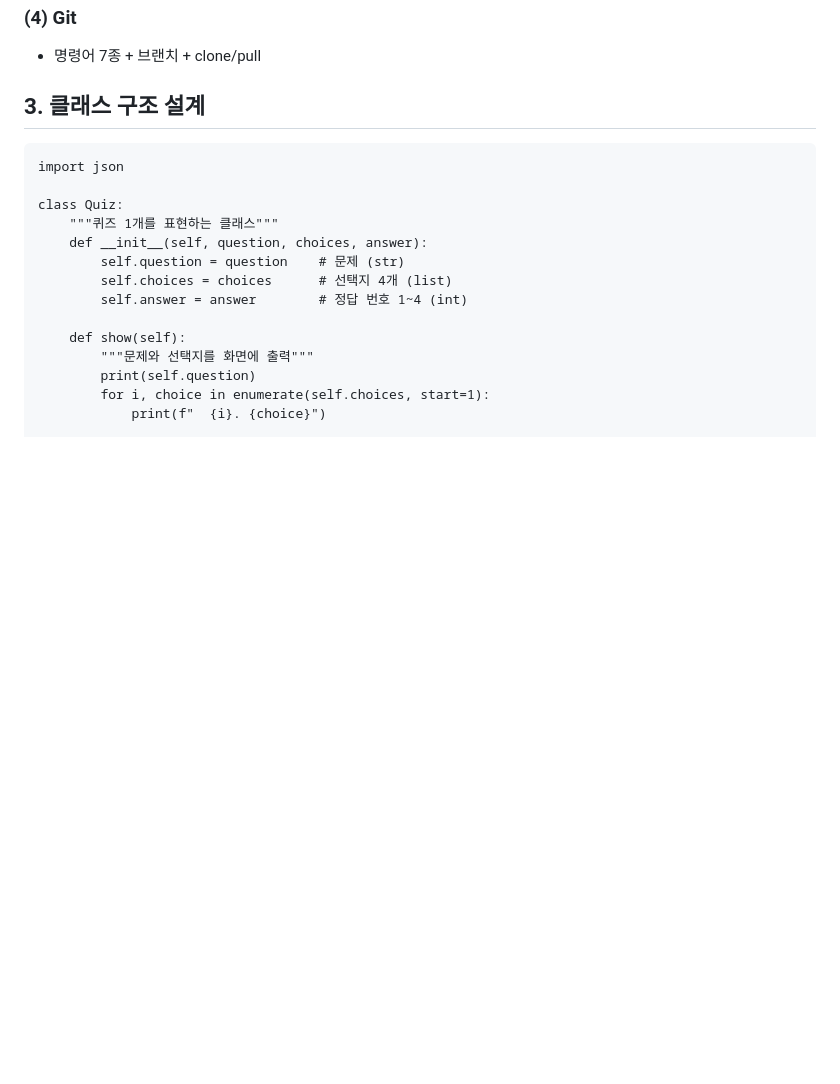
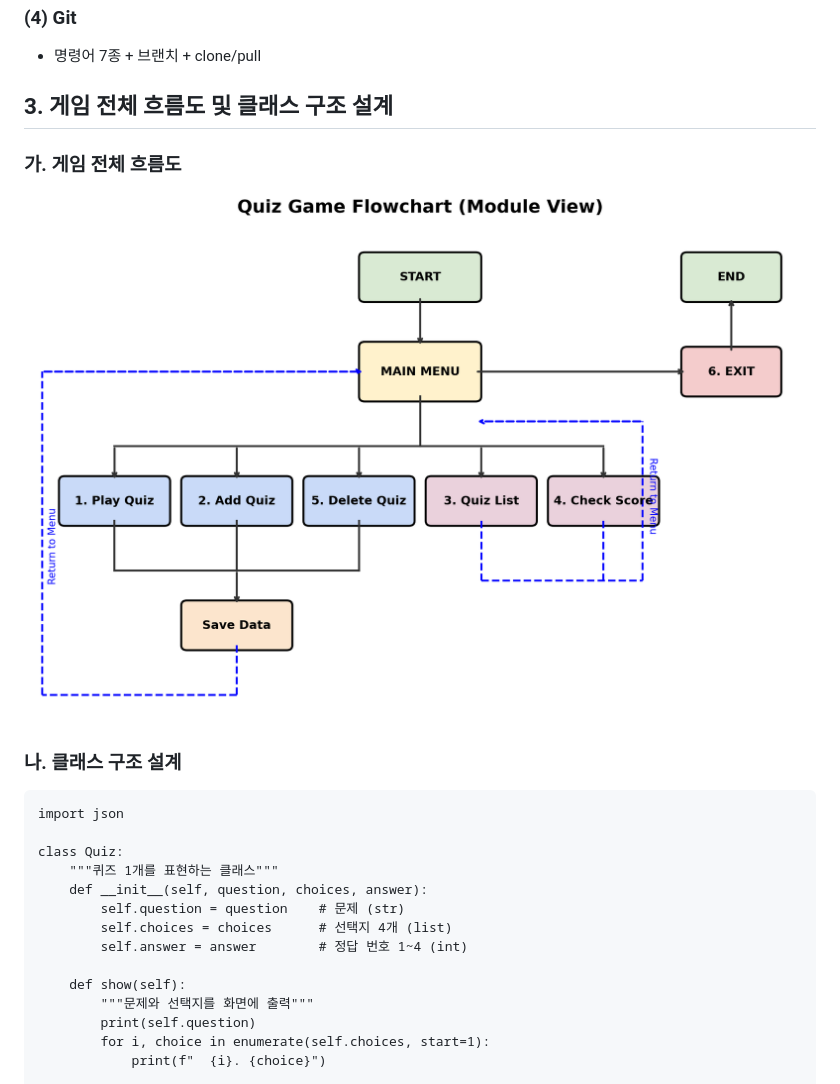
Before and after one commit to yoga9137/E1-2, a Markdown page: README.md, the part around the change. Drawn GitHub-style; pictures changed too: evidence/screenshots/game_flowchart.png (added); blank space fills up the shorter version.

Commit message:
docs: 게임흐름도 추가

````diff
--- a/README.md
+++ b/README.md
@@ -40,7 +40,13 @@
 
 - 명령어 7종 + 브랜치 + clone/pull
 
-## 3. 클래스 구조 설계
+## 3. 게임 전체 흐름도 및 클래스 구조 설계
+
+### 가. 게임 전체 흐름도
+
+![게임흐름도](./evidence/screenshots/game_flowchart.png)
+
+### 나. 클래스 구조 설계
 
 ```
 import json
````
